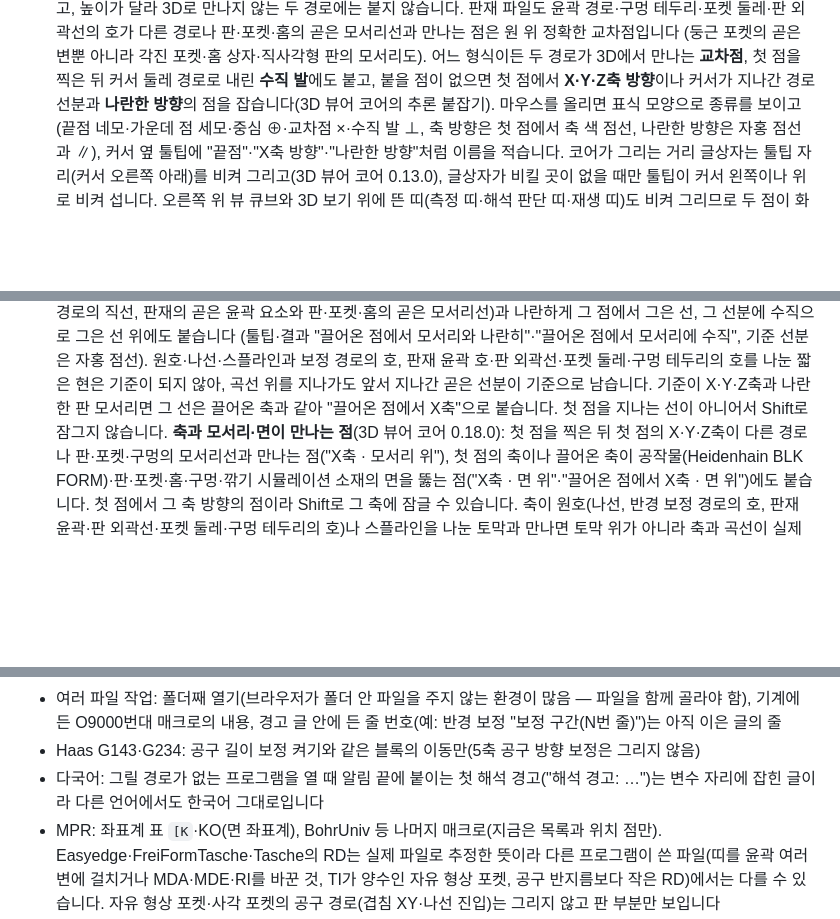
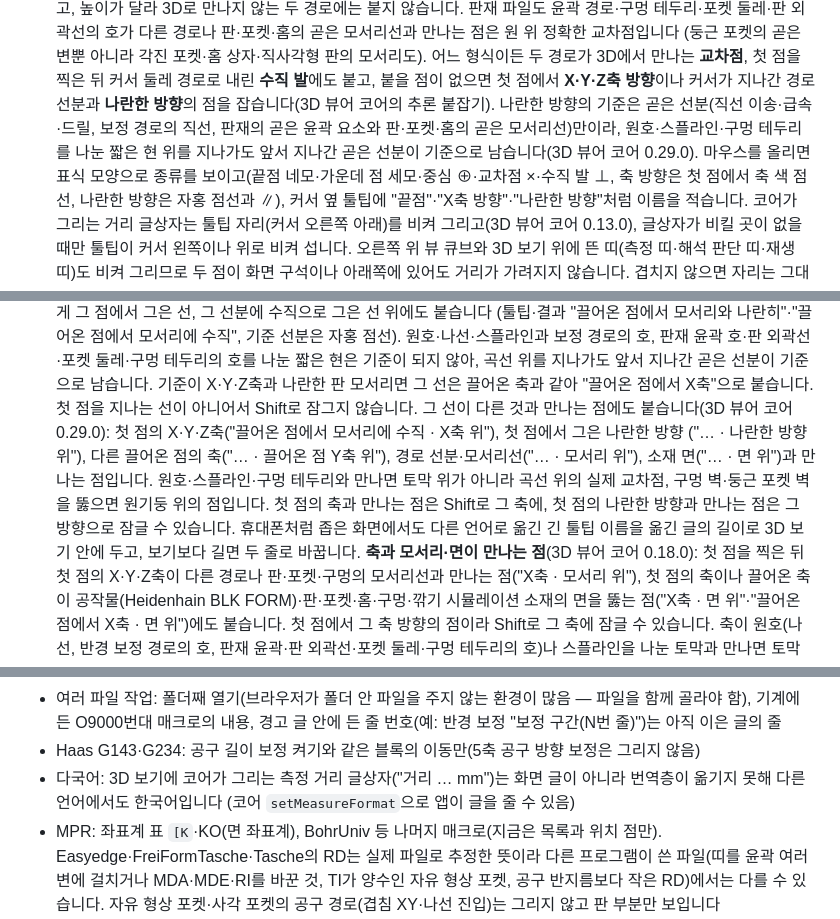
Before and after one commit to GyuTae-Kim/opencad-nc, a Markdown page: README.md, 3 parts joined by grey strips. Drawn GitHub-style; blank space fills up the shorter version.

```diff
--- a/README.md
+++ b/README.md
@@ -254,6 +254,8 @@ WangShi PGI·KDT XML은 공개 형식 설명서가 없어, 비공개 리더의
    (둥근 포켓의 곧은 변뿐 아니라 각진 포켓·홈 상자·직사각형 판의 모서리도).
    어느 형식이든 두 경로가 3D에서 만나는 **교차점**, 첫 점을 찍은 뒤 커서 둘레 경로로 내린 **수직 발**에도 붙고,
    붙을 점이 없으면 첫 점에서 **X·Y·Z축 방향**이나 커서가 지나간 경로 선분과 **나란한 방향**의 점을 잡습니다(3D 뷰어 코어의 추론 붙잡기).
+   나란한 방향의 기준은 곧은 선분(직선 이송·급속·드릴, 보정 경로의 직선, 판재의 곧은 윤곽 요소와 판·포켓·홈의 곧은 모서리선)만이라,
+   원호·스플라인·구멍 테두리를 나눈 짧은 현 위를 지나가도 앞서 지나간 곧은 선분이 기준으로 남습니다(3D 뷰어 코어 0.29.0).
    마우스를 올리면 표식 모양으로 종류를 보이고(끝점 네모·가운데 점 세모·중심 ⊕·교차점 ×·수직 발 ⊥, 축 방향은 첫 점에서 축 색 점선,
    나란한 방향은 자홍 점선과 ∥), 커서 옆 툴팁에 "끝점"·"X축 방향"·"나란한 방향"처럼 이름을 적습니다.
    코어가 그리는 거리 글상자는 툴팁 자리(커서 오른쪽 아래)를 비켜 그리고(3D 뷰어 코어 0.13.0), 글상자가 비킬 곳이 없을 때만
@@ -290,6 +292,11 @@ WangShi PGI·KDT XML은 공개 형식 설명서가 없어, 비공개 리더의
    (툴팁·결과 "끌어온 점에서 모서리와 나란히"·"끌어온 점에서 모서리에 수직", 기준 선분은 자홍 점선). 원호·나선·스플라인과 보정 경로의 호,
    판재 윤곽 호·판 외곽선·포켓 둘레·구멍 테두리의 호를 나눈 짧은 현은 기준이 되지 않아, 곡선 위를 지나가도 앞서 지나간 곧은 선분이 기준으로 남습니다.
    기준이 X·Y·Z축과 나란한 판 모서리면 그 선은 끌어온 축과 같아 "끌어온 점에서 X축"으로 붙습니다. 첫 점을 지나는 선이 아니어서 Shift로 잠그지 않습니다.
+   그 선이 다른 것과 만나는 점에도 붙습니다(3D 뷰어 코어 0.29.0): 첫 점의 X·Y·Z축("끌어온 점에서 모서리에 수직 · X축 위"), 첫 점에서 그은 나란한 방향
+   ("… · 나란한 방향 위"), 다른 끌어온 점의 축("… · 끌어온 점 Y축 위"), 경로 선분·모서리선("… · 모서리 위"), 소재 면("… · 면 위")과 만나는 점입니다.
+   원호·스플라인·구멍 테두리와 만나면 토막 위가 아니라 곡선 위의 실제 교차점, 구멍 벽·둥근 포켓 벽을 뚫으면 원기둥 위의 점입니다.
+   첫 점의 축과 만나는 점은 Shift로 그 축에, 첫 점의 나란한 방향과 만나는 점은 그 방향으로 잠글 수 있습니다.
+   휴대폰처럼 좁은 화면에서도 다른 언어로 옮긴 긴 툴팁 이름을 옮긴 글의 길이로 3D 보기 안에 두고, 보기보다 길면 두 줄로 바꿉니다.
    **축과 모서리·면이 만나는 점**(3D 뷰어 코어 0.18.0): 첫 점을 찍은 뒤 첫 점의 X·Y·Z축이 다른 경로나 판·포켓·구멍의 모서리선과 만나는 점("X축 · 모서리 위"),
    첫 점의 축이나 끌어온 축이 공작물(Heidenhain BLK FORM)·판·포켓·홈·구멍·깎기 시뮬레이션 소재의 면을 뚫는 점("X축 · 면 위"·"끌어온 점에서 X축 · 면 위")에도 붙습니다.
    첫 점에서 그 축 방향의 점이라 Shift로 그 축에 잠글 수 있습니다. 축이 원호(나선, 반경 보정 경로의 호, 판재 윤곽·판 외곽선·포켓 둘레·구멍 테두리의 호)나
@@ -639,7 +651,8 @@ CPU를 4배 늦추면(휴대폰 흉내, 30만 이동) 두 쪽 모두 메인 스
 - 여러 파일 작업: 폴더째 열기(브라우저가 폴더 안 파일을 주지 않는 환경이 많음 — 파일을 함께 골라야 함), 기계에 든 O9000번대 매크로의 내용,
   경고 글 안에 든 줄 번호(예: 반경 보정 "보정 구간(N번 줄)")는 아직 이은 글의 줄
 - Haas G143·G234: 공구 길이 보정 켜기와 같은 블록의 이동만(5축 공구 방향 보정은 그리지 않음)
-- 다국어: 그릴 경로가 없는 프로그램을 열 때 알림 끝에 붙이는 첫 해석 경고("해석 경고: …")는 변수 자리에 잡힌 글이라 다른 언어에서도 한국어 그대로입니다
+- 다국어: 3D 보기에 코어가 그리는 측정 거리 글상자("거리 … mm")는 화면 글이 아니라 번역층이 옮기지 못해 다른 언어에서도 한국어입니다
+  (코어 `setMeasureFormat`으로 앱이 글을 줄 수 있음)
 - MPR: 좌표계 표 `[K`·KO(면 좌표계), BohrUniv 등 나머지 매크로(지금은 목록과 위치 점만).
   Easyedge·FreiFormTasche·Tasche의 RD는 실제 파일로 추정한 뜻이라 다른 프로그램이 쓴 파일(띠를 윤곽 여러 변에 걸치거나 MDA·MDE·RI를 바꾼 것,
   TI가 양수인 자유 형상 포켓, 공구 반지름보다 작은 RD)에서는 다를 수 있습니다. 자유 형상 포켓·사각 포켓의 공구 경로(겹침 XY·나선 진입)는 그리지 않고 판 부분만 보입니다
```
Also changed, not shown: other parts of README.md (+14 -7 lines).
